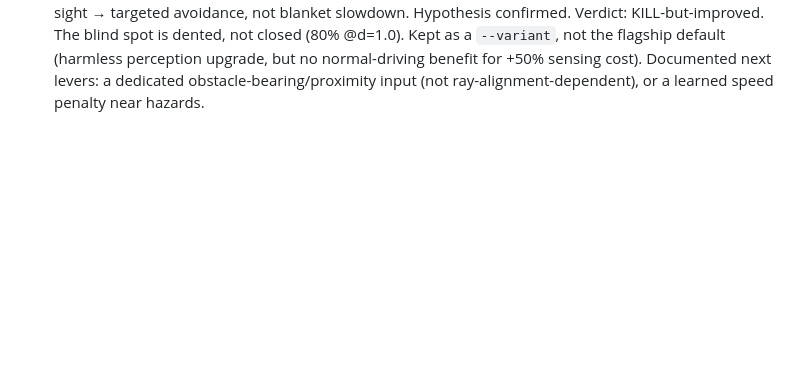
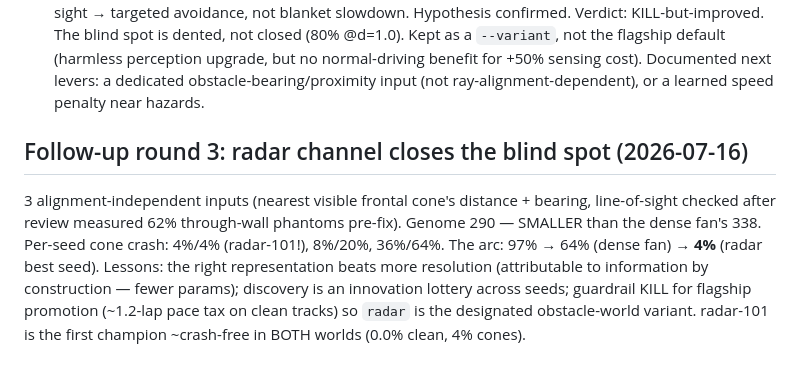
Before and after one commit to ChrisTelles152/RacingCars, a Markdown page: ROADMAP.md, the part around the change. GitHub-like rendering; blank space fills up the shorter version.

```diff
--- a/ROADMAP.md
+++ b/ROADMAP.md
@@ -286,3 +286,16 @@ Kept as a `--variant`, not the flagship default (harmless perception upgrade,
 but no normal-driving benefit for +50% sensing cost). Documented next levers:
 a dedicated obstacle-bearing/proximity input (not ray-alignment-dependent),
 or a learned speed penalty near hazards.
+
+## Follow-up round 3: radar channel closes the blind spot (2026-07-16)
+
+3 alignment-independent inputs (nearest visible frontal cone's distance +
+bearing, line-of-sight checked after review measured 62% through-wall
+phantoms pre-fix). Genome 290 — SMALLER than the dense fan's 338.
+Per-seed cone crash: 4%/4% (radar-101!), 8%/20%, 36%/64%. The arc:
+97% → 64% (dense fan) → **4%** (radar best seed). Lessons: the right
+representation beats more resolution (attributable to information by
+construction — fewer params); discovery is an innovation lottery across
+seeds; guardrail KILL for flagship promotion (~1.2-lap pace tax on clean
+tracks) so `radar` is the designated obstacle-world variant. radar-101 is
+the first champion ~crash-free in BOTH worlds (0.0% clean, 4% cones).
```
Also changed, not shown: README.md (+29 -0 lines).
